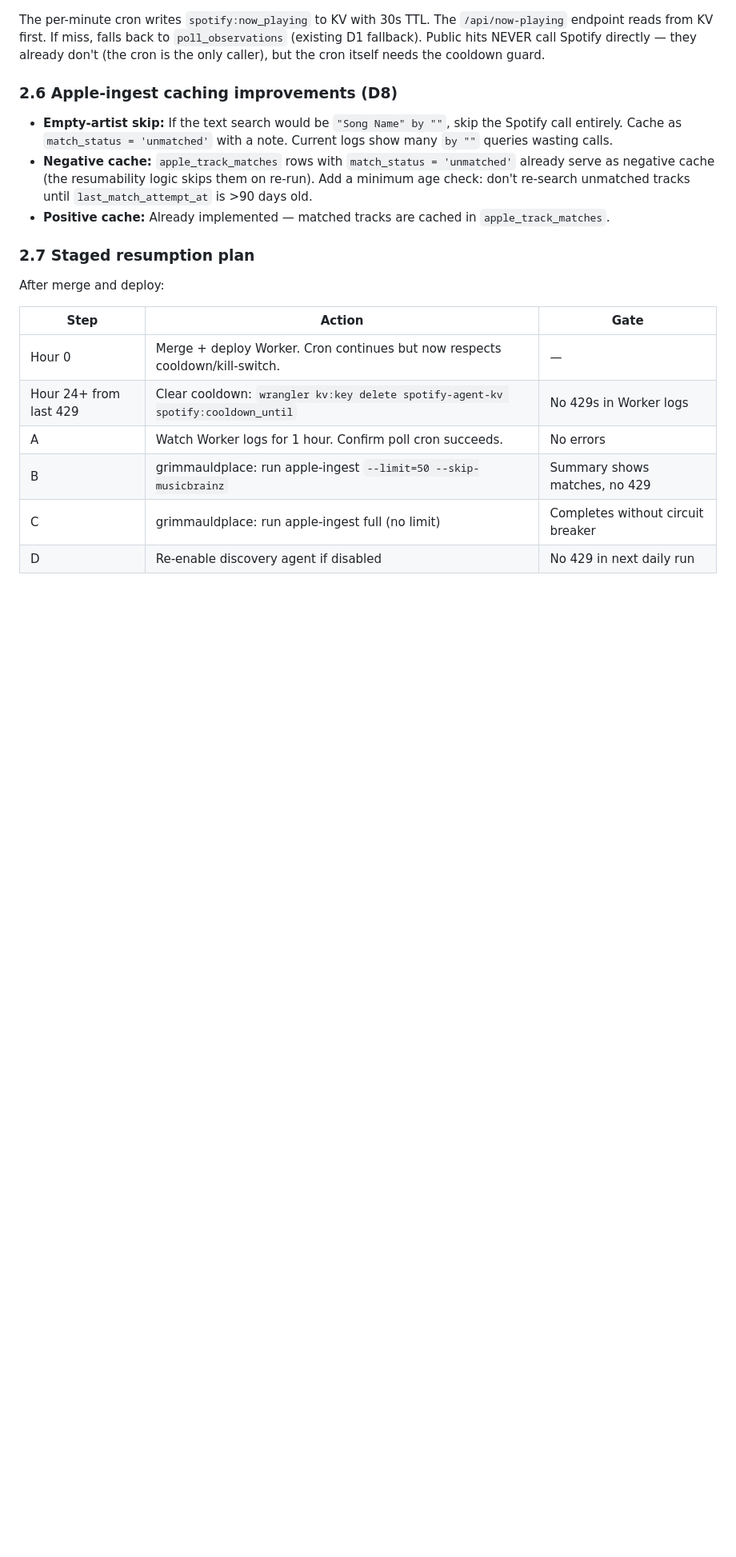
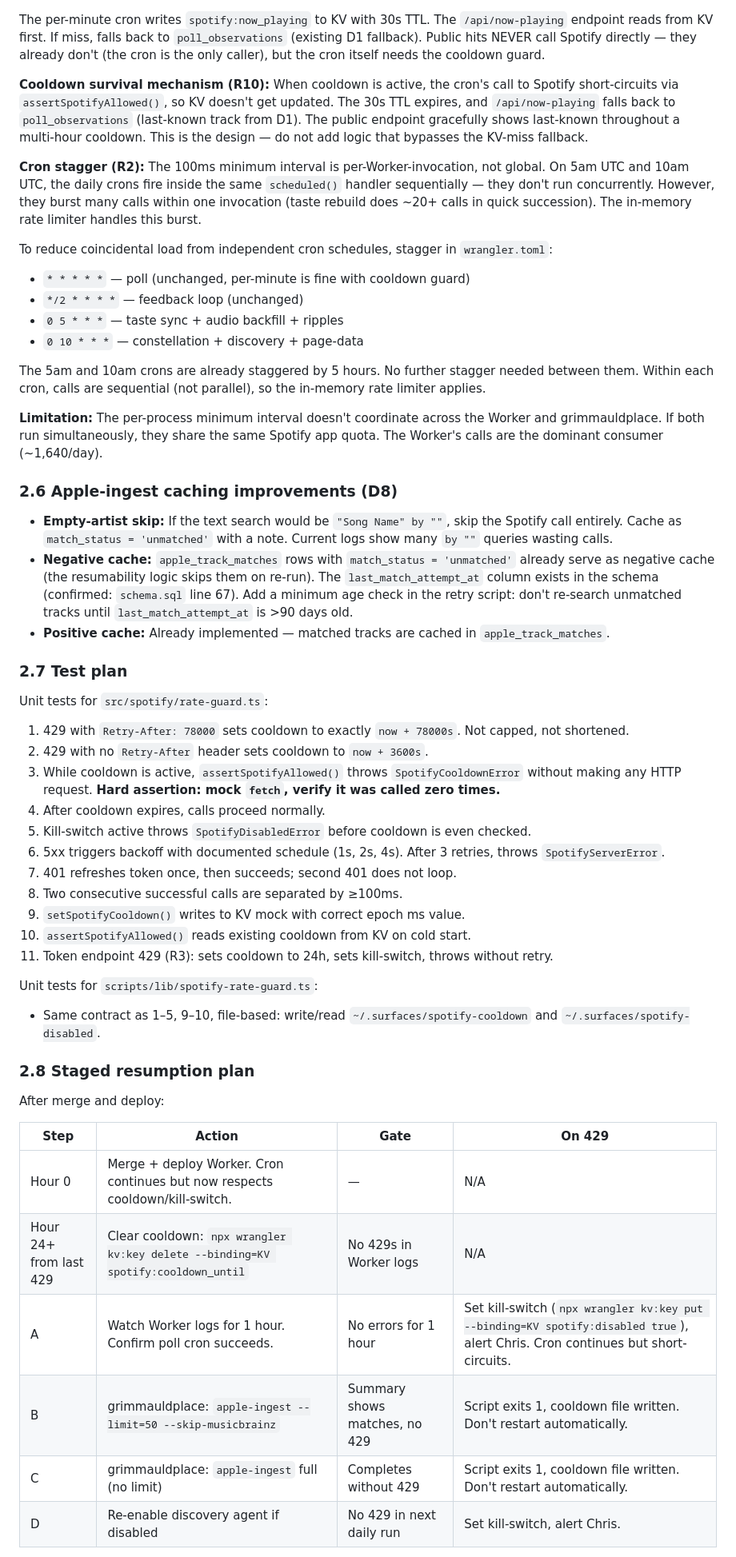
Before and after one commit to chrisbuice/surfaces, a Markdown page: docs/decisions_spotify_rate_limit.md, the part around one of its changes. Shown at 80% size. Drawn GitHub-style; blank space fills up the shorter version.

```diff
--- a/docs/decisions_spotify_rate_limit.md
+++ b/docs/decisions_spotify_rate_limit.md
@@ -188,22 +207,55 @@ Unit tests for `scripts/lib/spotify-rate-guard.ts`:
 
 The per-minute cron writes `spotify:now_playing` to KV with 30s TTL. The `/api/now-playing` endpoint reads from KV first. If miss, falls back to `poll_observations` (existing D1 fallback). Public hits NEVER call Spotify directly — they already don't (the cron is the only caller), but the cron itself needs the cooldown guard.
+
+**Cooldown survival mechanism (R10):** When cooldown is active, the cron's call to Spotify short-circuits via `assertSpotifyAllowed()`, so KV doesn't get updated. The 30s TTL expires, and `/api/now-playing` falls back to `poll_observations` (last-known track from D1). The public endpoint gracefully shows last-known throughout a multi-hour cooldown. This is the design — do not add logic that bypasses the KV-miss fallback.
+
+**Cron stagger (R2):** The 100ms minimum interval is per-Worker-invocation, not global. On 5am UTC and 10am UTC, the daily crons fire inside the same `scheduled()` handler sequentially — they don't run concurrently. However, they burst many calls within one invocation (taste rebuild does ~20+ calls in quick succession). The in-memory rate limiter handles this burst.
+
+To reduce coincidental load from independent cron schedules, stagger in `wrangler.toml`:
+- `* * * * *` — poll (unchanged, per-minute is fine with cooldown guard)
+- `*/2 * * * *` — feedback loop (unchanged)
+- `0 5 * * *` — taste sync + audio backfill + ripples
+- `0 10 * * *` — constellation + discovery + page-data
+
+The 5am and 10am crons are already staggered by 5 hours. No further stagger needed between them. Within each cron, calls are sequential (not parallel), so the in-memory rate limiter applies.
+
+**Limitation:** The per-process minimum interval doesn't coordinate across the Worker and grimmauldplace. If both run simultaneously, they share the same Spotify app quota. The Worker's calls are the dominant consumer (~1,640/day).
 
 ### 2.6 Apple-ingest caching improvements (D8)
 
 - **Empty-artist skip:** If the text search would be `"Song Name" by ""`, skip the Spotify call entirely. Cache as `match_status = 'unmatched'` with a note. Current logs show many `by ""` queries wasting calls.
-- **Negative cache:** `apple_track_matches` rows with `match_status = 'unmatched'` already serve as negative cache (the resumability logic skips them on re-run). Add a minimum age check: don't re-search unmatched tracks until `last_match_attempt_at` is >90 days old.
+- **Negative cache:** `apple_track_matches` rows with `match_status = 'unmatched'` already serve as negative cache (the resumability logic skips them on re-run). The `last_match_attempt_at` column exists in the schema (confirmed: `schema.sql` line 67). Add a minimum age check in the retry script: don't re-search unmatched tracks until `last_match_attempt_at` is >90 days old.
 - **Positive cache:** Already implemented — matched tracks are cached in `apple_track_matches`.
 
-### 2.7 Staged resumption plan
+### 2.7 Test plan
+
+Unit tests for `src/spotify/rate-guard.ts`:
+
+1. 429 with `Retry-After: 78000` sets cooldown to exactly `now + 78000s`. Not capped, not shortened.
+2. 429 with no `Retry-After` header sets cooldown to `now + 3600s`.
+3. While cooldown is active, `assertSpotifyAllowed()` throws `SpotifyCooldownError` without making any HTTP request. **Hard assertion: mock `fetch`, verify it was called zero times.**
+4. After cooldown expires, calls proceed normally.
+5. Kill-switch active throws `SpotifyDisabledError` before cooldown is even checked.
+6. 5xx triggers backoff with documented schedule (1s, 2s, 4s). After 3 retries, throws `SpotifyServerError`.
+7. 401 refreshes token once, then succeeds; second 401 does not loop.
+8. Two consecutive successful calls are separated by ≥100ms.
+9. `setSpotifyCooldown()` writes to KV mock with correct epoch ms value.
+10. `assertSpotifyAllowed()` reads existing cooldown from KV on cold start.
+11. Token endpoint 429 (R3): sets cooldown to 24h, sets kill-switch, throws without retry.
+
+Unit tests for `scripts/lib/spotify-rate-guard.ts`:
+- Same contract as 1–5, 9–10, file-based: write/read `~/.surfaces/spotify-cooldown` and `~/.surfaces/spotify-disabled`.
+
+### 2.8 Staged resumption plan
 
 After merge and deploy:
 
-| Step | Action | Gate |
-|---|---|---|
-| Hour 0 | Merge + deploy Worker. Cron continues but now respects cooldown/kill-switch. | — |
-| Hour 24+ from last 429 | Clear cooldown: `wrangler kv:key delete spotify-agent-kv spotify:cooldown_until` | No 429s in Worker logs |
-| A | Watch Worker logs for 1 hour. Confirm poll cron succeeds. | No errors |
-| B | grimmauldplace: run apple-ingest `--limit=50 --skip-musicbrainz` | Summary shows matches, no 429 |
-| C | grimmauldplace: run apple-ingest full (no limit) | Completes without circuit breaker |
-| D | Re-enable discovery agent if disabled | No 429 in next daily run |
+| Step | Action | Gate | On 429 |
+|---|---|---|---|
+| Hour 0 | Merge + deploy Worker. Cron continues but now respects cooldown/kill-switch. | — | N/A |
+| Hour 24+ from last 429 | Clear cooldown: `npx wrangler kv:key delete --binding=KV spotify:cooldown_until` | No 429s in Worker logs | N/A |
+| A | Watch Worker logs for 1 hour. Confirm poll cron succeeds. | No errors for 1 hour | Set kill-switch (`npx wrangler kv:key put --binding=KV spotify:disabled true`), alert Chris. Cron continues but short-circuits. |
+| B | grimmauldplace: `apple-ingest --limit=50 --skip-musicbrainz` | Summary shows matches, no 429 | Script exits 1, cooldown file written. Don't restart automatically. |
+| C | grimmauldplace: `apple-ingest` full (no limit) | Completes without 429 | Script exits 1, cooldown file written. Don't restart automatically. |
+| D | Re-enable discovery agent if disabled | No 429 in next daily run | Set kill-switch, alert Chris. |
 
```
Also changed, not shown: other parts of docs/decisions_spotify_rate_limit.md (+68 -49 lines).
